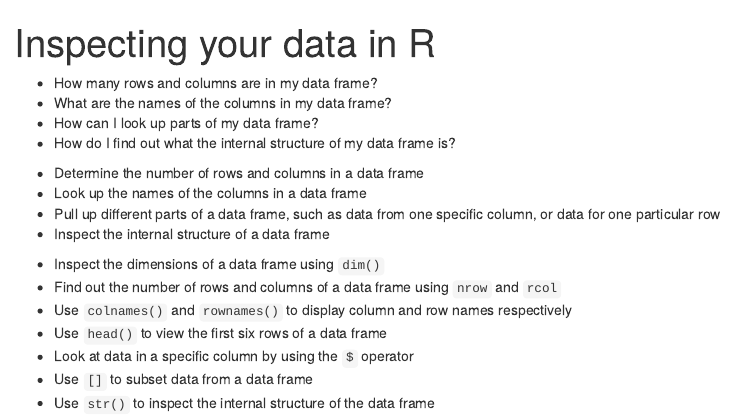
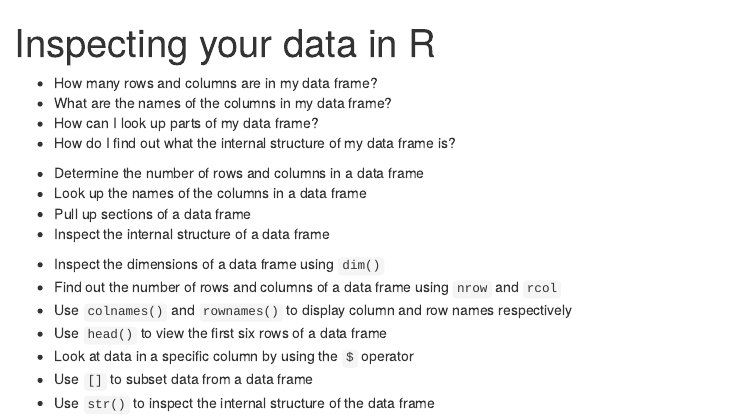
Before and after one commit to acceleratingdigitalskills/intro-to-R-for-MRs, an R Markdown document (episodes/inspecting-data.Rmd): the page in a window 1100 px wide, from its top. Rendered offline with R 4.5, knitr and Pandoc, with nearby package versions.

Commit message:
updated outcomes

```diff
--- a/episodes/inspecting-data.Rmd
+++ b/episodes/inspecting-data.Rmd
@@ -17,7 +17,7 @@ exercises: 0
 
 - Determine the number of rows and columns in a data frame
 - Look up the names of the columns in a data frame
-- Pull up different parts of a data frame, such as data from one specific column, or data for one particular row
+- Pull up sections of a data frame
 - Inspect the internal structure of a data frame
 
 ::::::::::::::::::::::::::::::::::::::::::::::::
```
